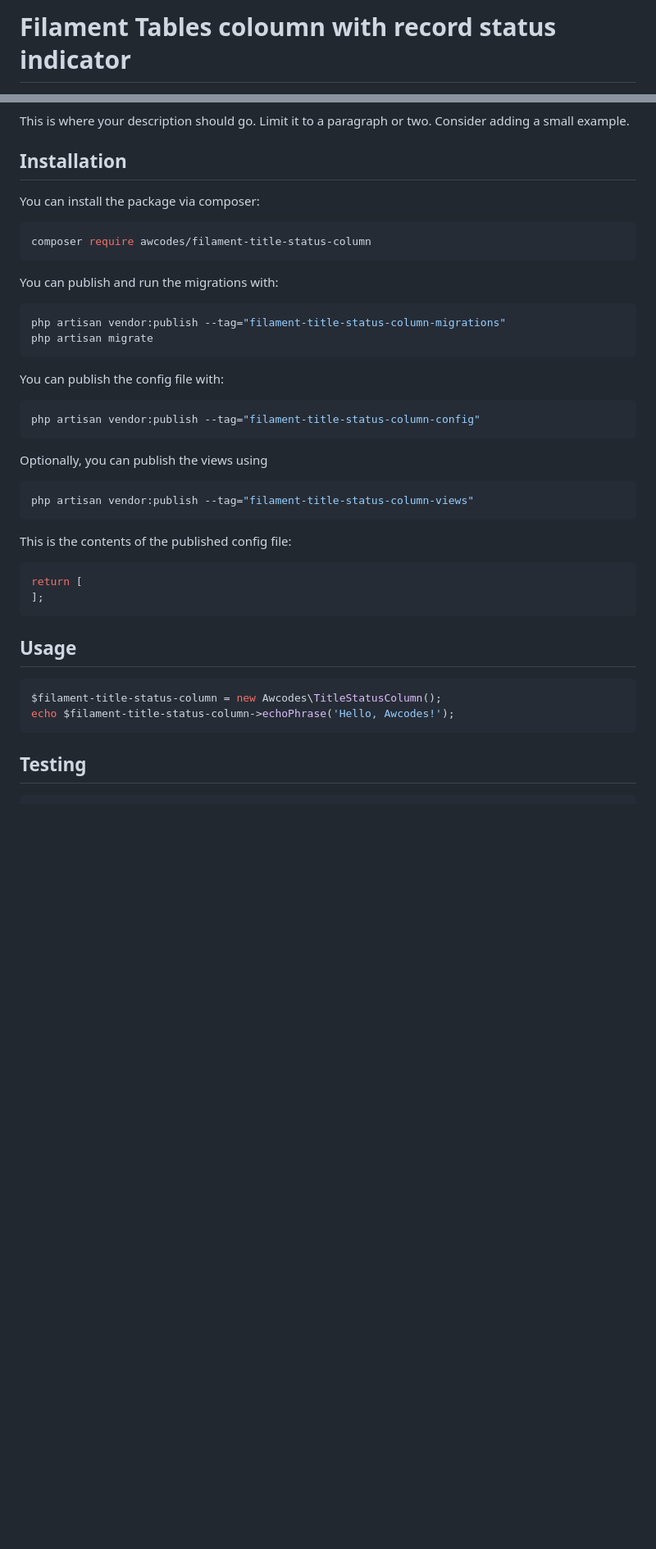
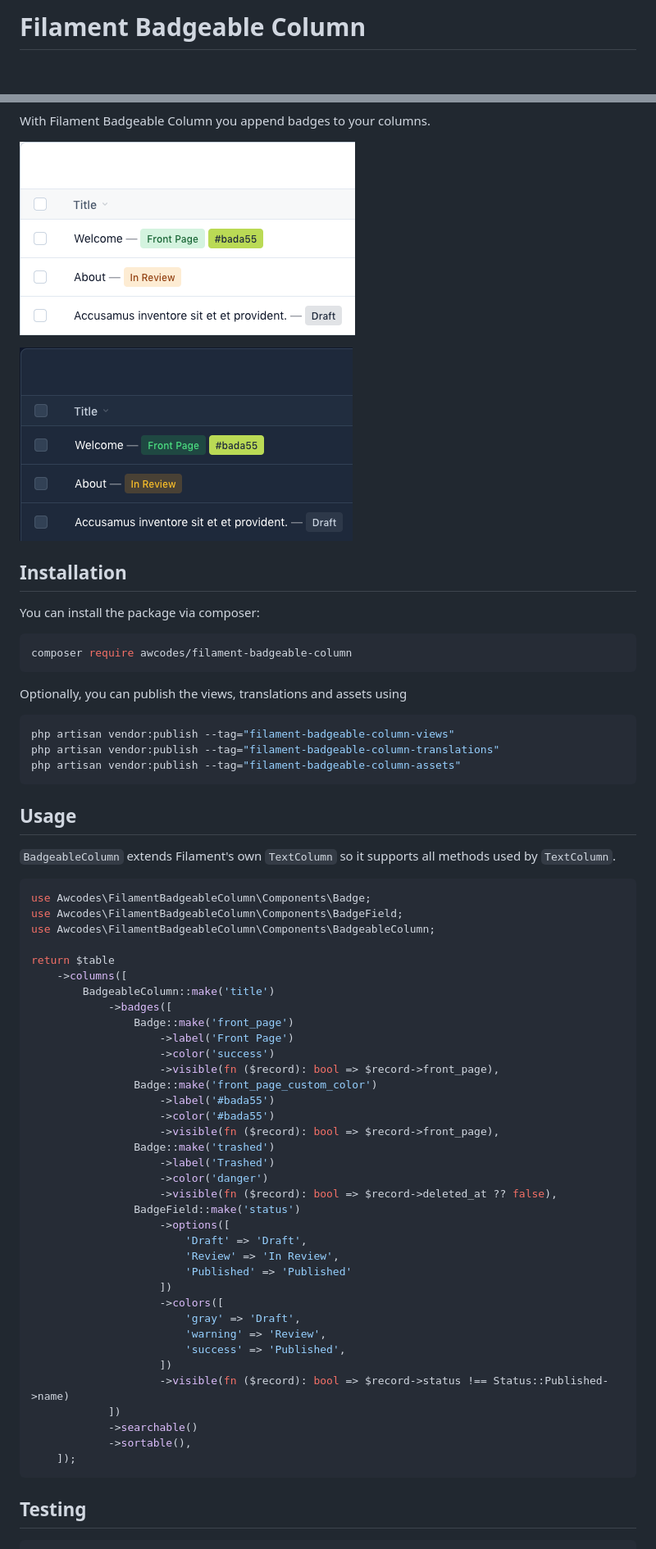
Before and after one commit to awcodes/filament-badgeable-column, a Markdown page: README.md, 2 parts joined by grey strips. Shown at 82% size. Rendered like a GitHub page; pictures changed too: images/dark.png (added), images/light.png (added); blank space fills up the shorter version.

````diff
--- a/README.md
+++ b/README.md
@@ -1,3 +1,3 @@
-# Filament Tables coloumn with record status indicator
+# Filament Badgeable Column
 
 [![Latest Version on Packagist](https://img.shields.io/packagist/v/awcodes/filament-title-status-column.svg?style=flat-square)](https://packagist.org/packages/awcodes/filament-title-status-column)
@@ -5,47 +4,70 @@
 [![GitHub Code Style Action Status](https://img.shields.io/github/workflow/status/awcodes/filament-title-status-column/Check%20&%20fix%20styling?label=code%20style)](https://github.com/awcodes/filament-title-status-column/actions?query=workflow%3A"Check+%26+fix+styling"+branch%3Amain)
 [![Total Downloads](https://img.shields.io/packagist/dt/awcodes/filament-title-status-column.svg?style=flat-square)](https://packagist.org/packages/awcodes/filament-title-status-column)
 
-This is where your description should go. Limit it to a paragraph or two. Consider adding a small example.
+With Filament Badgeable Column you append badges to your columns.
+
+![Light View](./images/light.png)
+
+![Dark View](./images/dark.png)
 
 ## Installation
 
 You can install the package via composer:
 
 ```bash
-composer require awcodes/filament-title-status-column
+composer require awcodes/filament-badgeable-column
 ```
 
-You can publish and run the migrations with:
+Optionally, you can publish the views, translations and assets using
 
 ```bash
-php artisan vendor:publish --tag="filament-title-status-column-migrations"
-php artisan migrate
-```
-
-You can publish the config file with:
-
-```bash
-php artisan vendor:publish --tag="filament-title-status-column-config"
-```
-
-Optionally, you can publish the views using
-
-```bash
-php artisan vendor:publish --tag="filament-title-status-column-views"
-```
-
-This is the contents of the published config file:
-
-```php
-return [
-];
+php artisan vendor:publish --tag="filament-badgeable-column-views"
+php artisan vendor:publish --tag="filament-badgeable-column-translations"
+php artisan vendor:publish --tag="filament-badgeable-column-assets"
 ```
 
 ## Usage
 
+`BadgeableColumn` extends Filament's own `TextColumn` so it supports all
+methods used by `TextColumn`.
+
 ```php
-$filament-title-status-column = new Awcodes\TitleStatusColumn();
-echo $filament-title-status-column->echoPhrase('Hello, Awcodes!');
+use Awcodes\FilamentBadgeableColumn\Components\Badge;
+use Awcodes\FilamentBadgeableColumn\Components\BadgeField;
+use Awcodes\FilamentBadgeableColumn\Components\BadgeableColumn;
+
+return $table
+    ->columns([
+        BadgeableColumn::make('title')
+            ->badges([
+                Badge::make('front_page')
+                    ->label('Front Page')
+                    ->color('success')
+                    ->visible(fn ($record): bool => $record->front_page),
+                Badge::make('front_page_custom_color')
+                    ->label('#bada55')
+                    ->color('#bada55')
+                    ->visible(fn ($record): bool => $record->front_page),
+                Badge::make('trashed')
+                    ->label('Trashed')
+                    ->color('danger')
+                    ->visible(fn ($record): bool => $record->deleted_at ?? false),
+                BadgeField::make('status')
+                    ->options([
+                        'Draft' => 'Draft',
+                        'Review' => 'In Review',
+                        'Published' => 'Published'
+                    ])
+                    ->colors([
+                        'gray' => 'Draft',
+                        'warning' => 'Review',
+                        'success' => 'Published',
+                    ])
+                    ->visible(fn ($record): bool => $record->status !== Status::Published->name)
+            ])
+            ->searchable()
+            ->sortable(),
+    ]);
 ```
 
 ## Testing
````
Also changed, not shown: other parts of README.md (+0 -1 lines), images/screen-shot-dark.png (added), images/screen-shot-light.png (added), images/title-with-status.png (deleted), 9 other files.
